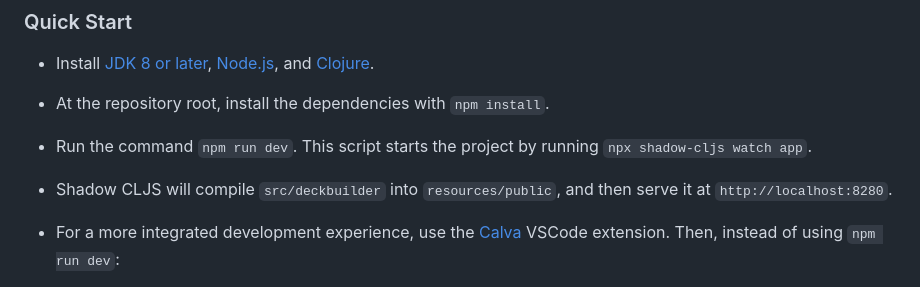
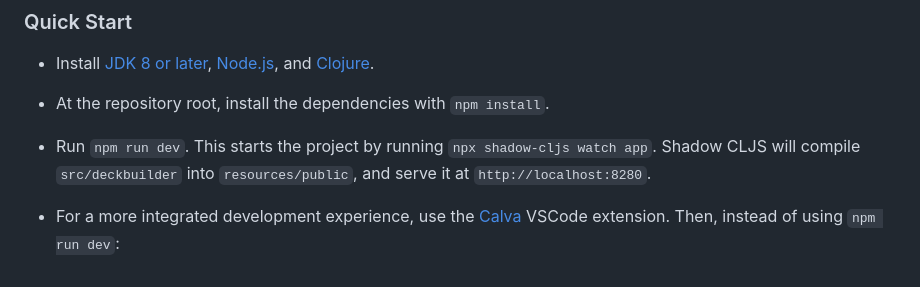
Before and after one commit to dylancdavis/deckbuilder, a Markdown page: README.md, the part around the change. GitHub-like rendering.

```diff
--- a/README.md
+++ b/README.md
@@ -6,8 +6,7 @@ An incremental-game style deckbuilder created using the [re-frame](https://githu
 
 - Install [JDK 8 or later](https://openjdk.java.net/install/), [Node.js](https://nodejs.org/), and [Clojure](https://clojure.org/guides/install_clojure).
 - At the repository root, install the dependencies with `npm install`.
-- Run the command `npm run dev`. This script starts the project by running `npx shadow-cljs watch app`.
-- Shadow CLJS will compile `src/deckbuilder` into `resources/public`, and then serve it at `http://localhost:8280`.
+- Run `npm run dev`. This starts the project by running `npx shadow-cljs watch app`. Shadow CLJS will compile `src/deckbuilder` into `resources/public`, and serve it at `http://localhost:8280`.
 
 - For a more integrated development experience, use the [Calva](https://calva.io/) VSCode extension. Then, instead of using `npm run dev`:
   1) Run the "Start a Project REPL and Connect" command in VSCode
```
